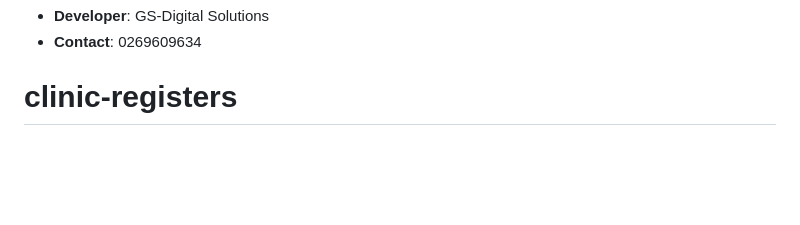
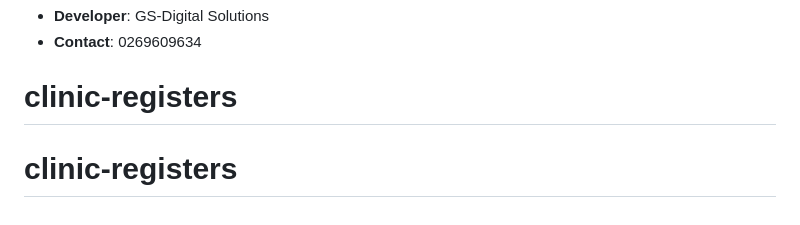
Before and after one commit to geesway12/registers, a Markdown page: README.md, the part around the change. GitHub-like rendering; blank space fills up the shorter version.

```diff
--- a/README.md
+++ b/README.md
@@ -157,3 +157,4 @@ For support or inquiries:
 
 
 # clinic-registers
+# clinic-registers
```
